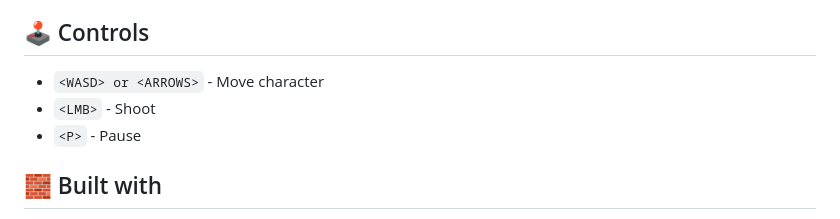
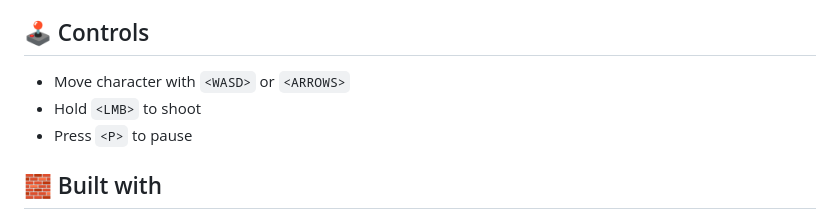
Before and after one commit to GracilianoOG/2d-canvas-shooter, a Markdown page: README.md, the part around the change. Drawn GitHub-style.

Commit message:
Update README
Improve "Controls" section.

```diff
--- a/README.md
+++ b/README.md
@@ -10,9 +10,9 @@ I learned a lot of JavaScript, Canvas API, and Game Design concepts while develo
 
 ## 🕹️ Controls
 
-- `<WASD> or <ARROWS>` - Move character
-- `<LMB>` - Shoot
-- `<P>` - Pause
+- Move character with `<WASD>` or `<ARROWS>`
+- Hold `<LMB>` to shoot
+- Press `<P>` to pause
 
 ## 🧱 Built with
 
```
